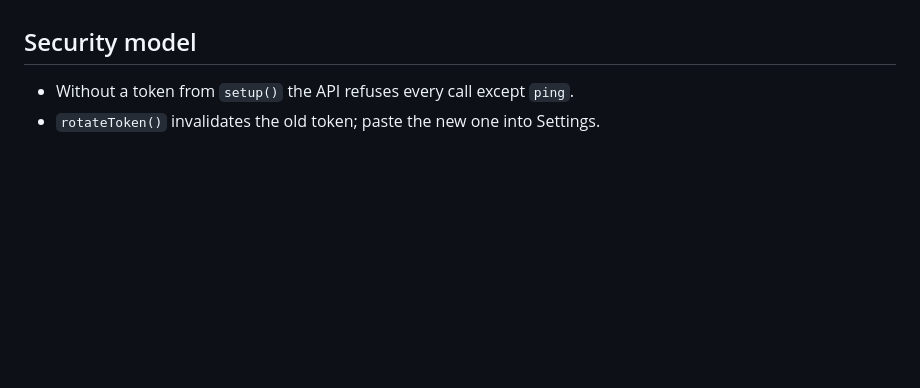
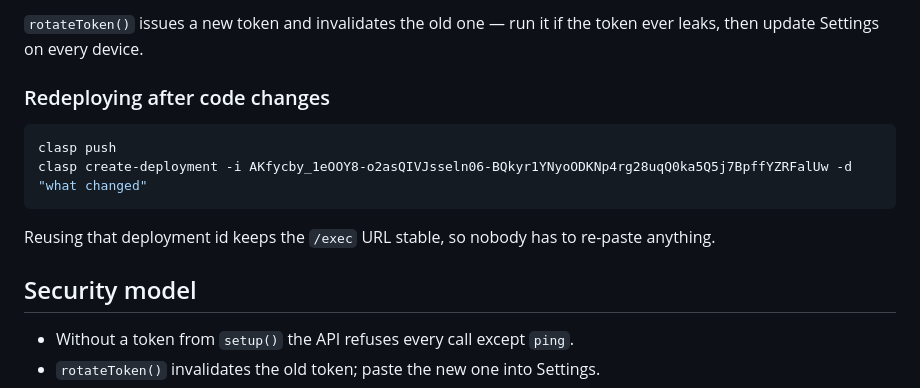
Before and after one commit to Redeyedfinch/recamp, a Markdown page: apps/api/README.md, the part around one of its changes. Drawn GitHub-style; blank space fills up the shorter version.

````diff
--- a/apps/api/README.md
+++ b/apps/api/README.md
@@ -38,3 +91,15 @@ deployment id keeps the `/exec` URL stable.
+`rotateToken()` issues a new token and invalidates the old one — run it if the
+token ever leaks, then update Settings on every device.
+
+### Redeploying after code changes
+
+```powershell
+clasp push
+clasp create-deployment -i AKfycby_1eOOY8-o2asQIVJsseln06-BQkyr1YNyoODKNp4rg28uqQ0ka5Q5j7BpffYZRFalUw -d "what changed"
+```
+
+Reusing that deployment id keeps the `/exec` URL stable, so nobody has to
+re-paste anything.
 
 ## Security model
 
````
Also changed, not shown: other parts of apps/api/README.md (+68 -15 lines).
